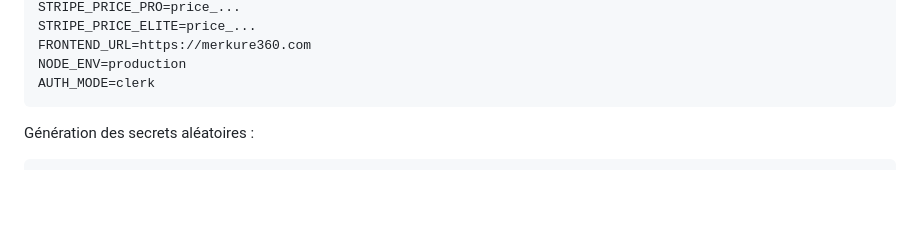
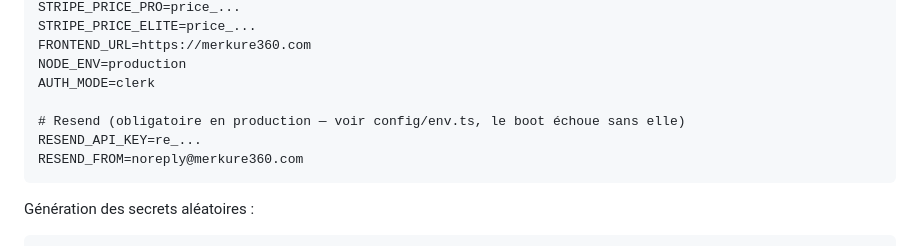
Before and after one commit to MohammedD360/MERKURE, a Markdown page: infra/DEPLOY-VPS.md, the part around the change. Rendered like a GitHub page; blank space fills up the shorter version.

Commit message:
fix(infra): ajoute RESEND_API_KEY au template infra/.env de DEPLOY-VPS.md
config/env.ts refuse de démarrer en production sans RESEND_API_KEY — variable
absente du template de secrets documenté, suivre le guide tel quel aurait
fait planter l'API au premier démarrage sur le VPS.

````diff
--- a/infra/DEPLOY-VPS.md
+++ b/infra/DEPLOY-VPS.md
@@ -91,6 +91,10 @@ STRIPE_PRICE_ELITE=price_...
 FRONTEND_URL=https://merkure360.com
 NODE_ENV=production
 AUTH_MODE=clerk
+
+# Resend (obligatoire en production — voir config/env.ts, le boot échoue sans elle)
+RESEND_API_KEY=re_...
+RESEND_FROM=noreply@merkure360.com
 ```
 
 Génération des secrets aléatoires :
````
